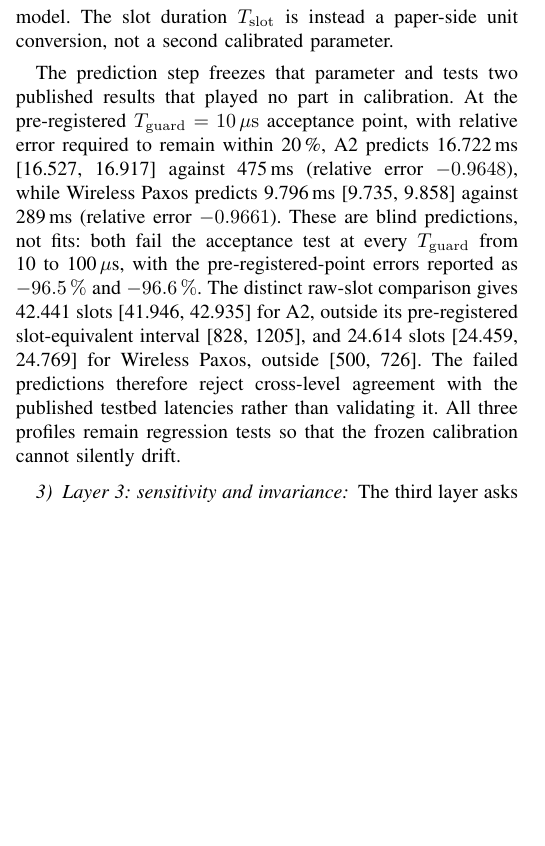
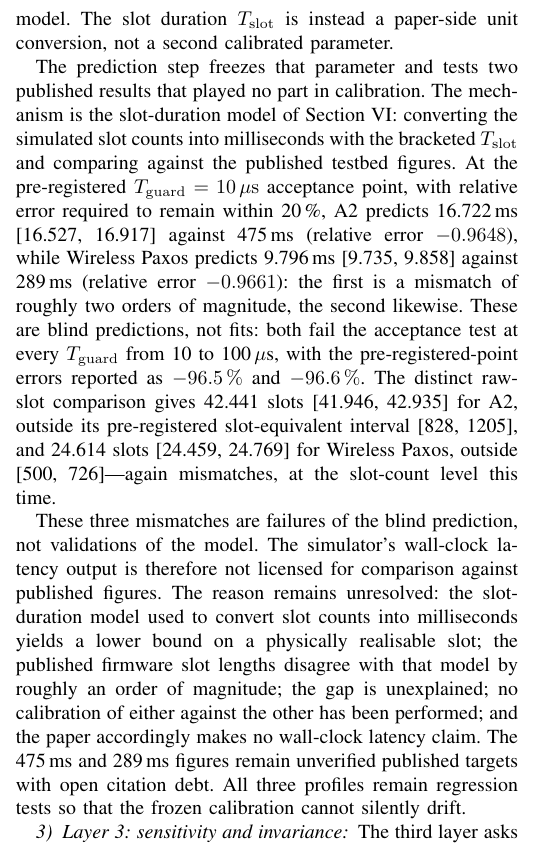
Before and after one commit to sadeqi-ah/ctsim, a LaTeX paper (paper/paper.tex): part of one column of page 10 of 22, cut so that both start at the same text, the shorter picture padded with empty space. Compiled offline with pdfLaTeX.

Commit message:
docs(paper): state the prediction-step mechanism, mark blind-prediction failures as unresolved

```diff
--- a/paper/paper.tex
+++ b/paper/paper.tex
@@ -1417,19 +1417,34 @@ model. The slot duration $\Tslot$ is instead a paper-side unit conversion,
 not a second calibrated parameter.
 
 The prediction step freezes that parameter and tests two published results
-that played no part in calibration. At the pre-registered
+that played no part in calibration. The mechanism is the slot-duration
+model of Section~\ref{sec:method}: converting the simulated slot counts
+into milliseconds with the bracketed $\Tslot$ and comparing against the
+published testbed figures. At the pre-registered
 $T_{\mathrm{guard}}=10\,\mu\mathrm{s}$ acceptance point, with relative
 error required to remain within 20\,\%, A2 predicts
 16.722\,ms [16.527, 16.917] against 475\,ms (relative error $-0.9648$), while
 Wireless Paxos predicts 9.796\,ms [9.735, 9.858] against 289\,ms (relative
-error $-0.9661$). These are blind predictions, not fits: both fail the
-acceptance test at every $T_{\mathrm{guard}}$ from 10 to 100\,$\mu$s, with
+error $-0.9661$): the first is a mismatch of roughly two orders of
+magnitude, the second likewise. These are blind predictions, not
+fits: both fail the acceptance test at every $T_{\mathrm{guard}}$
+from 10 to 100\,$\mu$s, with
 the pre-registered-point errors reported as $-96.5\,\%$ and $-96.6\,\%$.
 The distinct raw-slot comparison gives 42.441 slots [41.946, 42.935] for A2,
 outside its pre-registered slot-equivalent interval [828, 1205], and 24.614
-slots [24.459, 24.769] for Wireless Paxos, outside [500, 726]. The failed
-predictions therefore reject cross-level agreement with the published
-testbed latencies rather than validating it. All three profiles remain
+slots [24.459, 24.769] for Wireless Paxos, outside [500, 726]---again
+mismatches, at the slot-count level this time.
+
+These three mismatches are failures of the blind prediction, not
+validations of the model. The simulator's wall-clock latency output is
+therefore not licensed for comparison against published figures. The
+reason remains unresolved: the slot-duration model used to convert slot
+counts into milliseconds yields a lower bound on a physically realisable
+slot; the published firmware slot lengths disagree with that model by
+roughly an order of magnitude; the gap is unexplained; no calibration of
+either against the other has been performed; and the paper accordingly
+makes no wall-clock latency claim. The 475\,ms and 289\,ms figures remain
+unverified published targets with open citation debt. All three profiles remain
 regression tests so that the frozen calibration cannot silently drift.
 
 \subsubsection{Layer 3: sensitivity and invariance}
```
